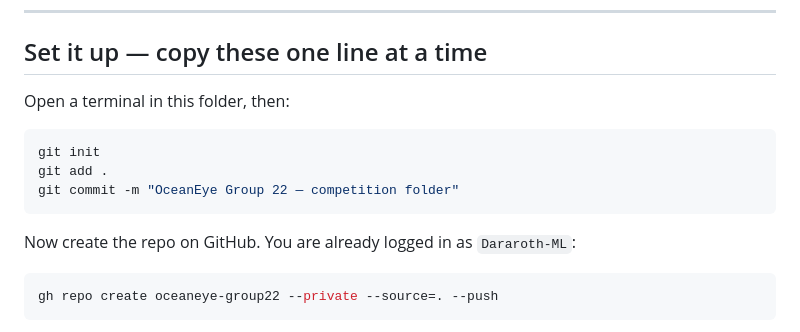
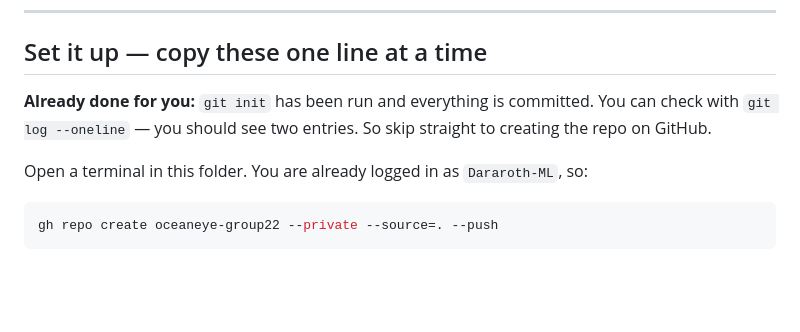
Before and after one commit to thegeostar/oceaneye, a Markdown page: team/github_setup.md, the part around the change. GitHub-like rendering; blank space fills up the shorter version.

Commit message:
Correct the GitHub guide: init and commit are already done
Co-Authored-By: Claude <noreply@anthropic.com>

````diff
--- a/team/github_setup.md
+++ b/team/github_setup.md
@@ -33,15 +33,11 @@ link at the top of the repo's README so nobody has to ask.
 
 ## Set it up — copy these one line at a time
 
-Open a terminal in this folder, then:
+**Already done for you:** `git init` has been run and everything is committed. You can
+check with `git log --oneline` — you should see two entries. So skip straight to
+creating the repo on GitHub.
 
-```bash
-git init
-git add .
-git commit -m "OceanEye Group 22 — competition folder"
-```
-
-Now create the repo on GitHub. You are already logged in as `Dararoth-ML`:
+Open a terminal in this folder. You are already logged in as `Dararoth-ML`, so:
 
 ```bash
 gh repo create oceaneye-group22 --private --source=. --push
````
